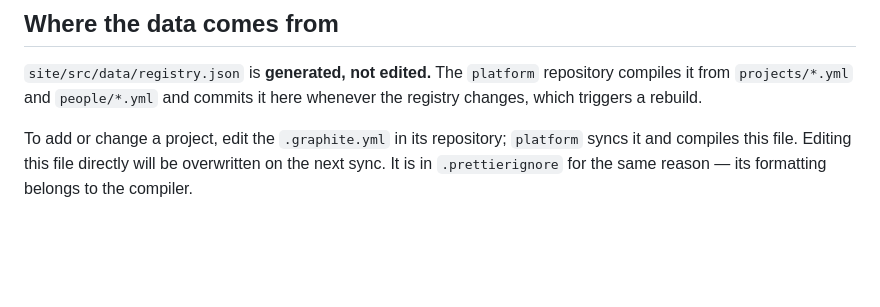
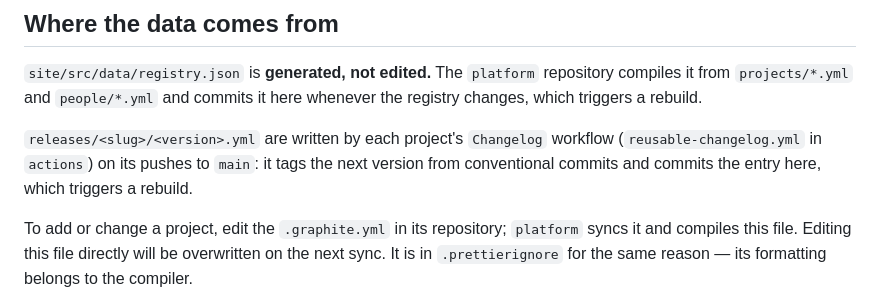
Before and after one commit to Project-Graphite/graphite-hub, a Markdown page: README.md, the part around the change. GitHub-like rendering; blank space fills up the shorter version.

Commit message:
docs: describe where release records come from

```diff
--- a/README.md
+++ b/README.md
@@ -45,6 +45,10 @@ person is a new page automatically.
 `site/src/data/registry.json` is **generated, not edited.** The `platform` repository compiles it
 from `projects/*.yml` and `people/*.yml` and commits it here whenever the registry changes, which
 triggers a rebuild.
+
+`releases/<slug>/<version>.yml` are written by each project's `Changelog` workflow
+(`reusable-changelog.yml` in `actions`) on its pushes to `main`: it tags the next version from
+conventional commits and commits the entry here, which triggers a rebuild.
 
 To add or change a project, edit the `.graphite.yml` in its repository; `platform` syncs it and
 compiles this file. Editing this file directly will be overwritten on the next sync. It is in
```
